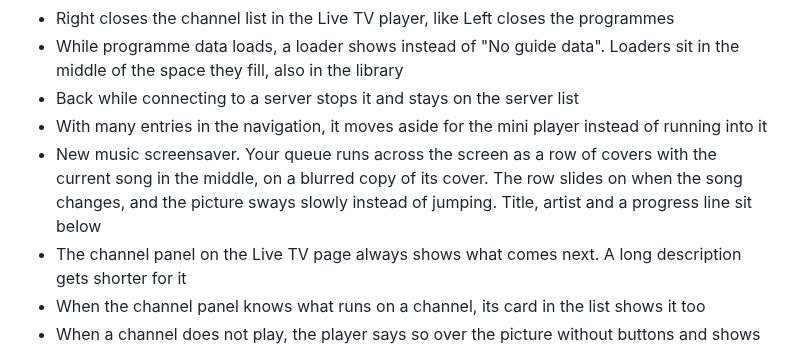
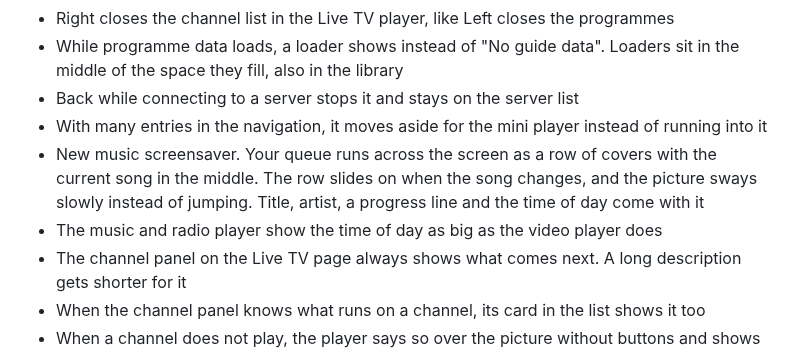
Before and after one commit to Glacier-Jellyfin/glacier-androidtv, a Markdown page: CHANGELOG.md, the part around the change. GitHub-like rendering.

Commit message:
docs: changelog matches the new music screensaver
Co-Authored-By: Claude Opus 5.5 <noreply@anthropic.com>

```diff
--- a/CHANGELOG.md
+++ b/CHANGELOG.md
@@ -44,7 +44,8 @@ renders the reference separately.
 - While programme data loads, a loader shows instead of "No guide data". Loaders sit in the middle of the space they fill, also in the library
 - Back while connecting to a server stops it and stays on the server list
 - With many entries in the navigation, it moves aside for the mini player instead of running into it
-- New music screensaver. Your queue runs across the screen as a row of covers with the current song in the middle, on a blurred copy of its cover. The row slides on when the song changes, and the picture sways slowly instead of jumping. Title, artist and a progress line sit below
+- New music screensaver. Your queue runs across the screen as a row of covers with the current song in the middle. The row slides on when the song changes, and the picture sways slowly instead of jumping. Title, artist, a progress line and the time of day come with it
+- The music and radio player show the time of day as big as the video player does
 - The channel panel on the Live TV page always shows what comes next. A long description gets shorter for it
 - When the channel panel knows what runs on a channel, its card in the list shows it too
 - When a channel does not play, the player says so over the picture without buttons and shows the channel's logo when it has one. Up, Down, the channel list and the programmes keep working, and switching away and back tries again
```
